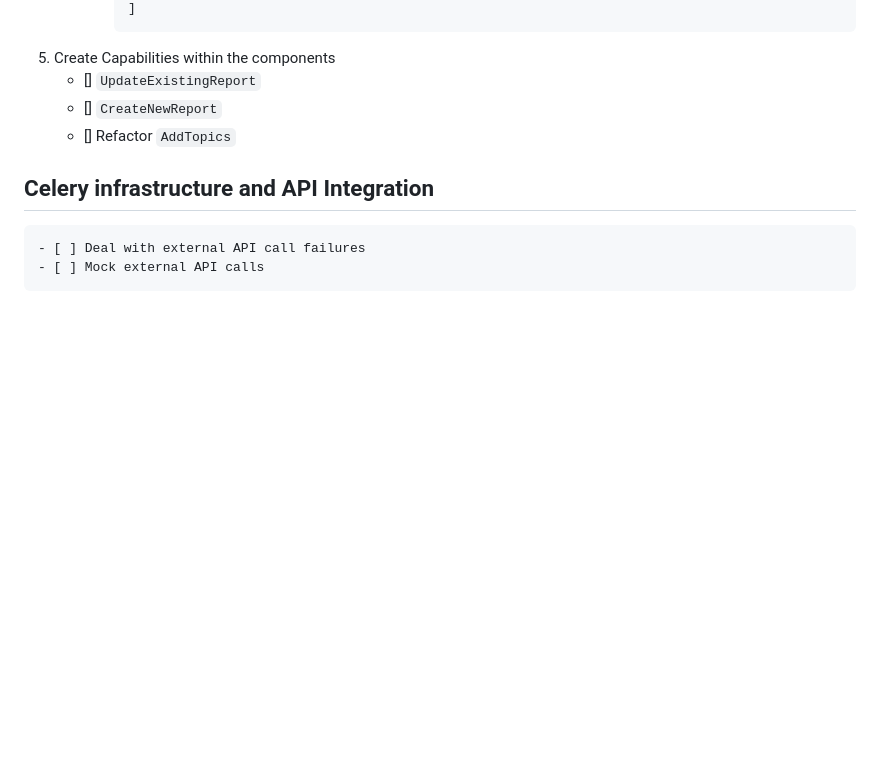
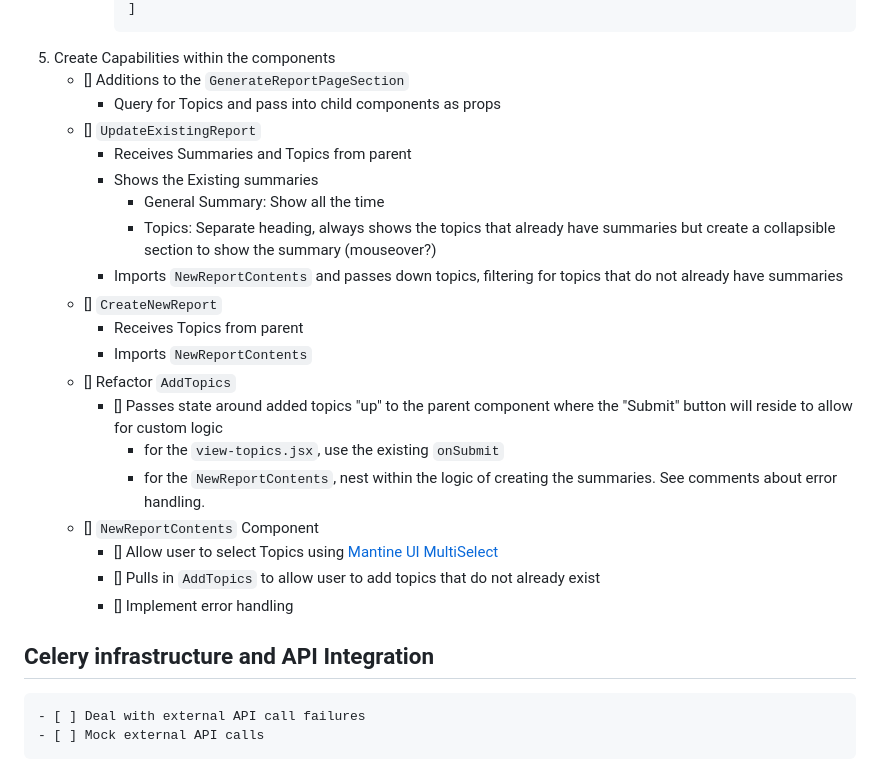
Before and after one commit to KarlSchoch/missour.ai, a Markdown page: planning.md, the part around one of its changes. GitHub-like rendering; blank space fills up the shorter version.

Commit message:
Continues planning for capabilities within UI components

````diff
--- a/planning.md
+++ b/planning.md
@@ -122,9 +122,25 @@ flowchart TD
             ]
             ```
 5. Create Capabilities within the components
+    - [] Additions to the `GenerateReportPageSection`
+        - Query for Topics and pass into child components as props
     - [] `UpdateExistingReport`
+        - Receives Summaries and Topics from parent
+        - Shows the Existing summaries
+            - General Summary: Show all the time
+            - Topics: Separate heading, always shows the topics that already have summaries but create a collapsible section to show the summary (mouseover?)
+        - Imports `NewReportContents` and passes down topics, filtering for topics that do not already have summaries
     - [] `CreateNewReport`
+        - Receives Topics from parent
+        - Imports `NewReportContents`
     - [] Refactor `AddTopics`
+        - [] Passes state around added topics "up" to the parent component where the "Submit" button will reside to allow for custom logic
+            - for the `view-topics.jsx`, use the existing `onSubmit`
+            - for the `NewReportContents`, nest within the logic of creating the summaries.  See comments about error handling.
+    - [] `NewReportContents` Component
+        - [] Allow user to select Topics using [Mantine UI MultiSelect](https://mantine.dev/core/multi-select/)
+        - [] Pulls in `AddTopics` to allow user to add topics that do not already exist
+        - [] Implement error handling
 ## Celery infrastructure and API Integration
     - [ ] Deal with external API call failures
     - [ ] Mock external API calls
````
Also changed, not shown: other parts of planning.md (+2 -2 lines).
